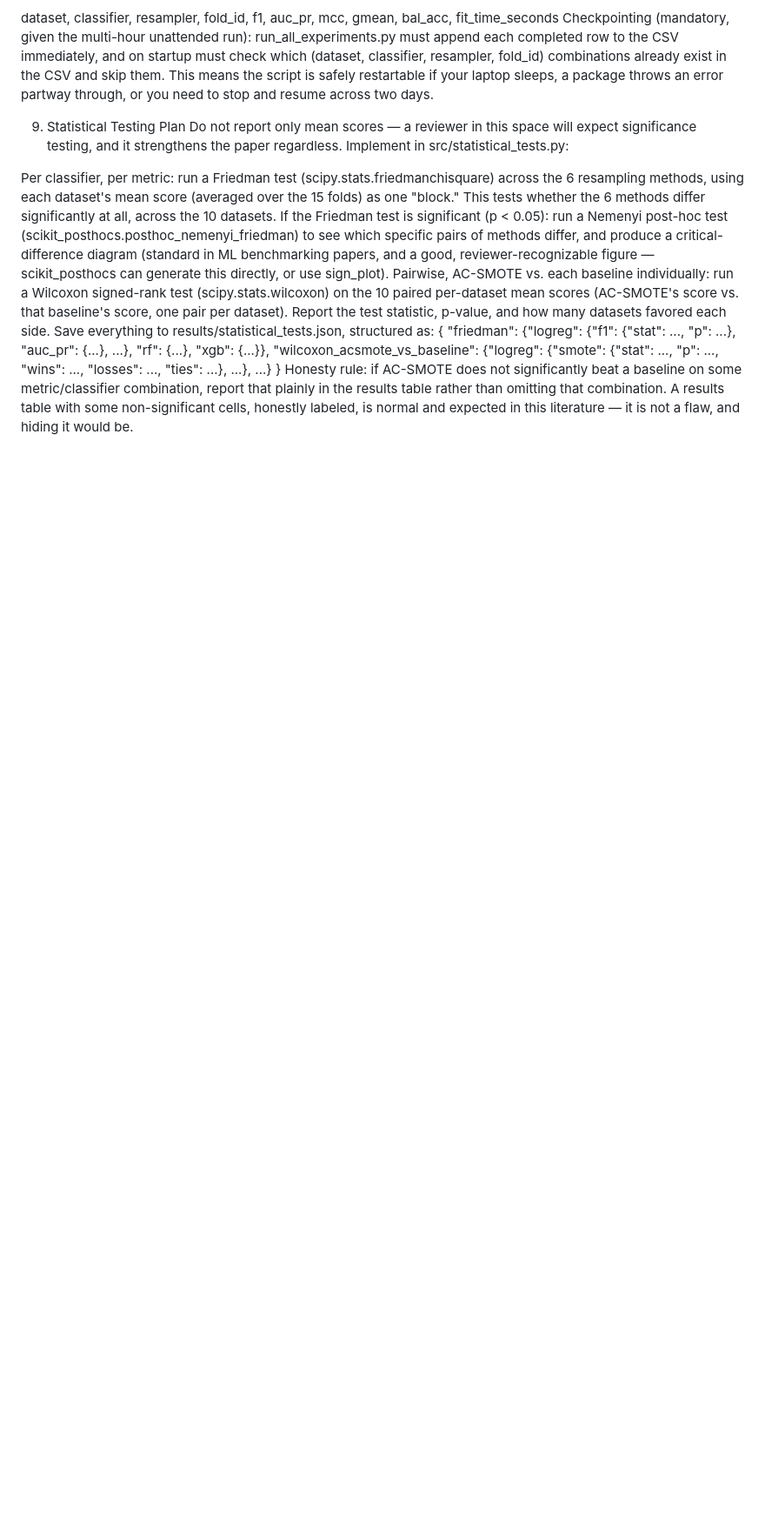
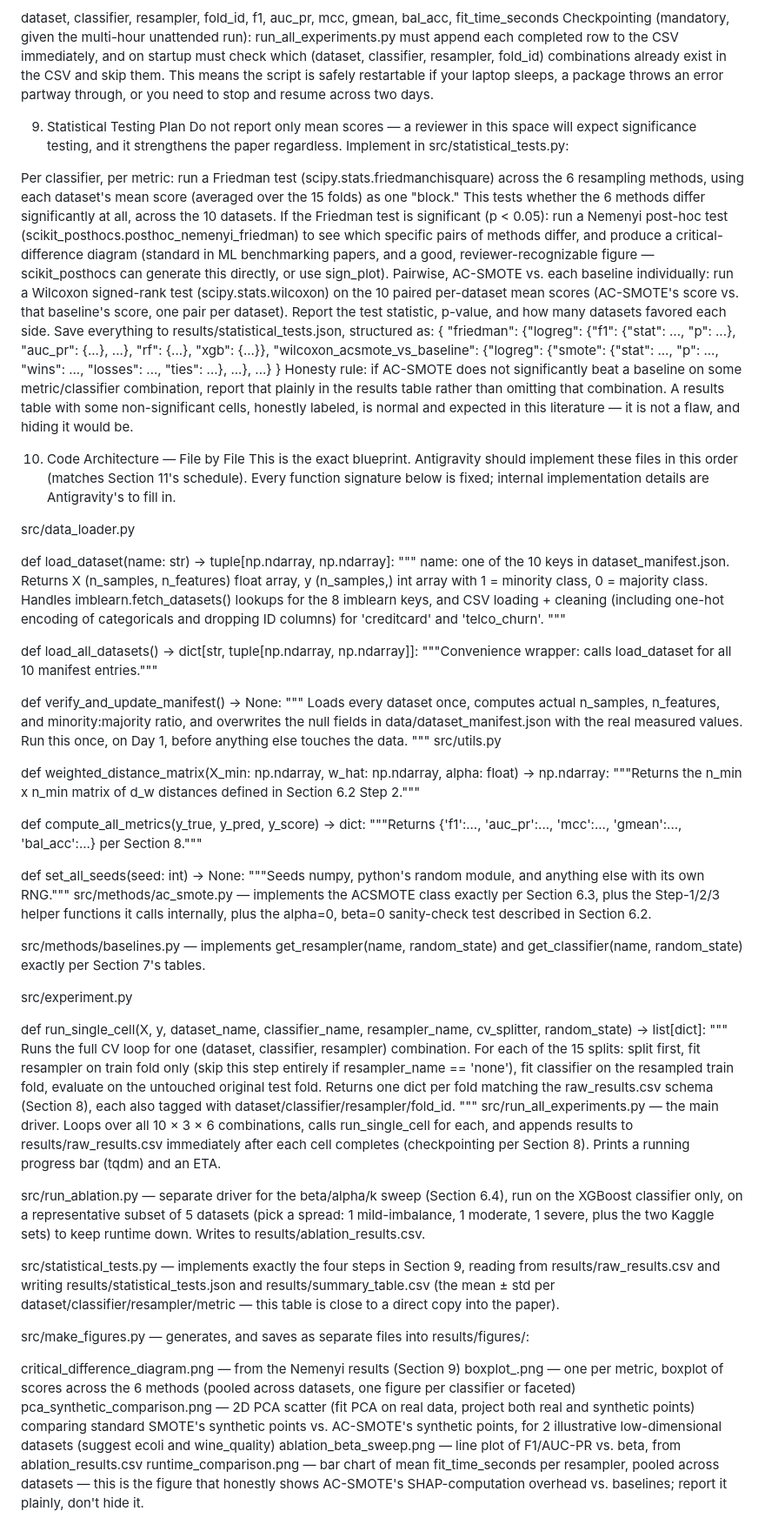
Before and after one commit to udayraj1238/Explanation-Guided-Synthetic-Oversampling-for-Imbalanced-Classification, a Markdown page: PROJECT_SPEC.md, the part around the change. Shown at 87% size. GitHub-like rendering; blank space fills up the shorter version.

Commit message:
Update PROJECT_SPEC.md (Add Section 10)

```diff
--- a/PROJECT_SPEC.md
+++ b/PROJECT_SPEC.md
@@ -288,3 +288,68 @@ Save everything to results/statistical_tests.json, structured as:
   "wilcoxon_acsmote_vs_baseline": {"logreg": {"smote": {"stat": ..., "p": ..., "wins": ..., "losses": ..., "ties": ...}, ...}, ...}
 }
 Honesty rule: if AC-SMOTE does not significantly beat a baseline on some metric/classifier combination, report that plainly in the results table rather than omitting that combination. A results table with some non-significant cells, honestly labeled, is normal and expected in this literature — it is not a flaw, and hiding it would be.
+
+10. Code Architecture — File by File
+This is the exact blueprint. Antigravity should implement these files in this order (matches Section 11's schedule). Every function signature below is fixed; internal implementation details are Antigravity's to fill in.
+
+src/data_loader.py
+
+def load_dataset(name: str) -> tuple[np.ndarray, np.ndarray]:
+    """
+    name: one of the 10 keys in dataset_manifest.json.
+    Returns X (n_samples, n_features) float array, y (n_samples,) int array with
+    1 = minority class, 0 = majority class. Handles imblearn.fetch_datasets()
+    lookups for the 8 imblearn keys, and CSV loading + cleaning (including
+    one-hot encoding of categoricals and dropping ID columns) for 'creditcard'
+    and 'telco_churn'.
+    """
+
+def load_all_datasets() -> dict[str, tuple[np.ndarray, np.ndarray]]:
+    """Convenience wrapper: calls load_dataset for all 10 manifest entries."""
+
+def verify_and_update_manifest() -> None:
+    """
+    Loads every dataset once, computes actual n_samples, n_features, and
+    minority:majority ratio, and overwrites the null fields in
+    data/dataset_manifest.json with the real measured values. Run this once,
+    on Day 1, before anything else touches the data.
+    """
+src/utils.py
+
+def weighted_distance_matrix(X_min: np.ndarray, w_hat: np.ndarray, alpha: float) -> np.ndarray:
+    """Returns the n_min x n_min matrix of d_w distances defined in Section 6.2 Step 2."""
+
+def compute_all_metrics(y_true, y_pred, y_score) -> dict:
+    """Returns {'f1':..., 'auc_pr':..., 'mcc':..., 'gmean':..., 'bal_acc':...} per Section 8."""
+
+def set_all_seeds(seed: int) -> None:
+    """Seeds numpy, python's random module, and anything else with its own RNG."""
+src/methods/ac_smote.py — implements the ACSMOTE class exactly per Section 6.3, plus the Step-1/2/3 helper functions it calls internally, plus the alpha=0, beta=0 sanity-check test described in Section 6.2.
+
+src/methods/baselines.py — implements get_resampler(name, random_state) and get_classifier(name, random_state) exactly per Section 7's tables.
+
+src/experiment.py
+
+def run_single_cell(X, y, dataset_name, classifier_name, resampler_name,
+                     cv_splitter, random_state) -> list[dict]:
+    """
+    Runs the full CV loop for one (dataset, classifier, resampler) combination.
+    For each of the 15 splits: split first, fit resampler on train fold only
+    (skip this step entirely if resampler_name == 'none'), fit classifier on
+    the resampled train fold, evaluate on the untouched original test fold.
+    Returns one dict per fold matching the raw_results.csv schema (Section 8),
+    each also tagged with dataset/classifier/resampler/fold_id.
+    """
+src/run_all_experiments.py — the main driver. Loops over all 10 × 3 × 6 combinations, calls run_single_cell for each, and appends results to results/raw_results.csv immediately after each cell completes (checkpointing per Section 8). Prints a running progress bar (tqdm) and an ETA.
+
+src/run_ablation.py — separate driver for the beta/alpha/k sweep (Section 6.4), run on the XGBoost classifier only, on a representative subset of 5 datasets (pick a spread: 1 mild-imbalance, 1 moderate, 1 severe, plus the two Kaggle sets) to keep runtime down. Writes to results/ablation_results.csv.
+
+src/statistical_tests.py — implements exactly the four steps in Section 9, reading from results/raw_results.csv and writing results/statistical_tests.json and results/summary_table.csv (the mean ± std per dataset/classifier/resampler/metric — this table is close to a direct copy into the paper).
+
+src/make_figures.py — generates, and saves as separate files into results/figures/:
+
+critical_difference_diagram.png — from the Nemenyi results (Section 9)
+boxplot_<metric>.png — one per metric, boxplot of scores across the 6 methods (pooled across datasets, one figure per classifier or faceted)
+pca_synthetic_comparison.png — 2D PCA scatter (fit PCA on real data, project both real and synthetic points) comparing standard SMOTE's synthetic points vs. AC-SMOTE's synthetic points, for 2 illustrative low-dimensional datasets (suggest ecoli and wine_quality)
+ablation_beta_sweep.png — line plot of F1/AUC-PR vs. beta, from ablation_results.csv
+runtime_comparison.png — bar chart of mean fit_time_seconds per resampler, pooled across datasets — this is the figure that honestly shows AC-SMOTE's SHAP-computation overhead vs. baselines; report it plainly, don't hide it.
```
